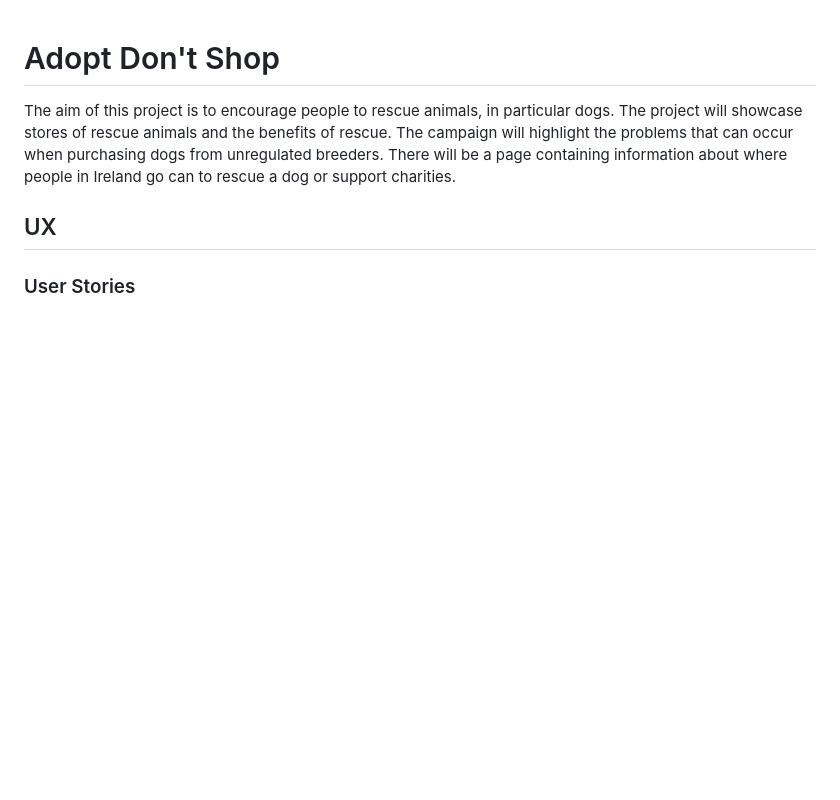
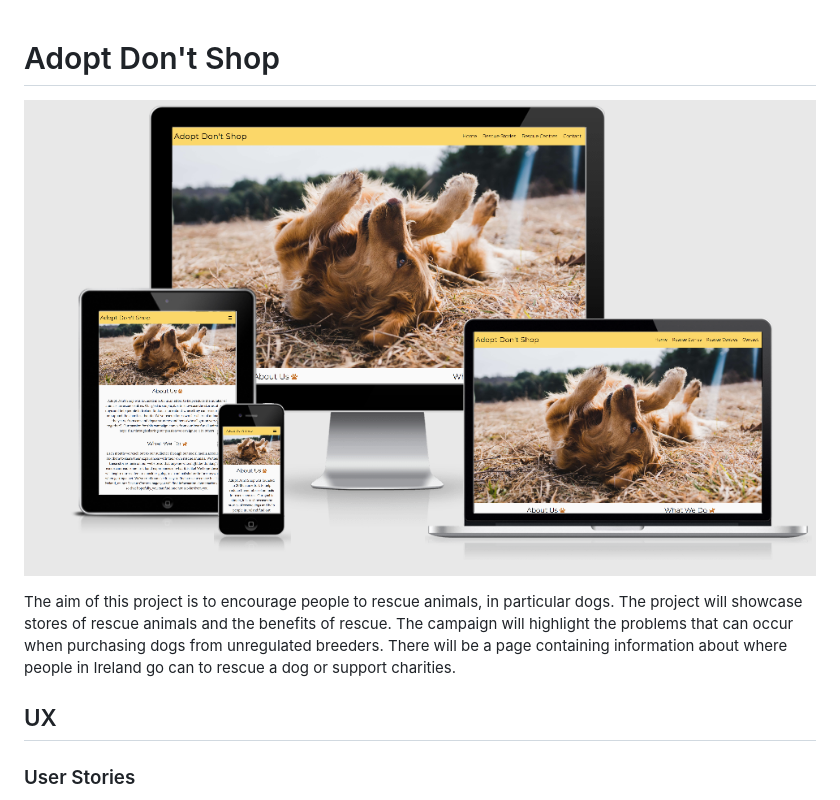
Before and after one commit to Code-Institute-Submissions/adopt-dont-shop-MS1, a Markdown page: README.md, the part around the change printed below. Rendered like a GitHub page; pictures changed too: assets/images/am-i-responsive-2.png (added); blank space fills up the shorter version.

Commit message:
Add Am I Responsive image

```diff
--- a/README.md
+++ b/README.md
@@ -1,4 +1,6 @@
 # Adopt Don't Shop
+
+![Am I Responsive Img](assets/images/am-i-responsive-2.png)
 
 The aim of this project is to encourage people to rescue animals, in particular dogs. The project will showcase
 stores of rescue animals and the benefits of rescue. The campaign will highlight the problems that can occur when
```
Also changed, not shown: other parts of README.md (+2 -1 lines).
